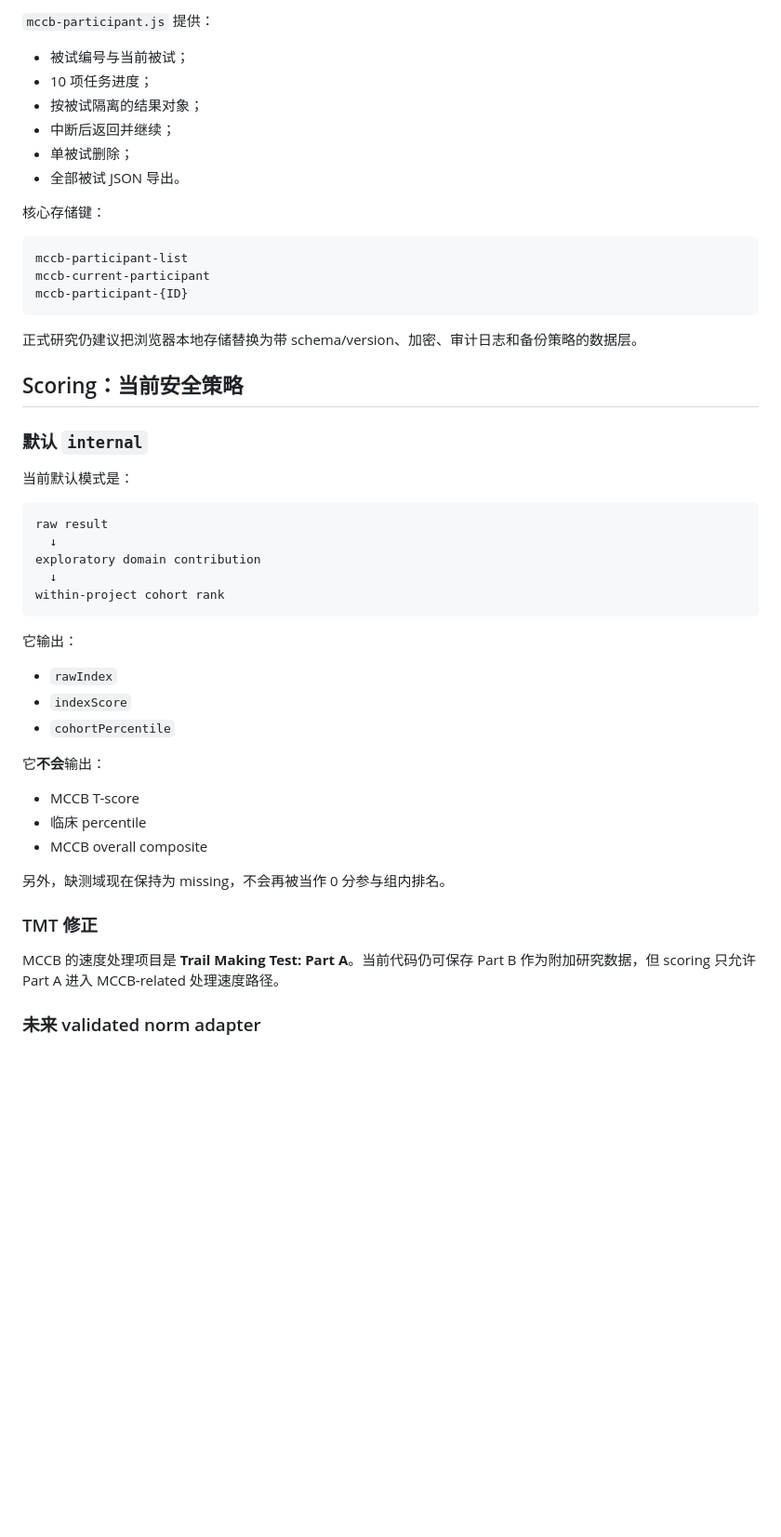
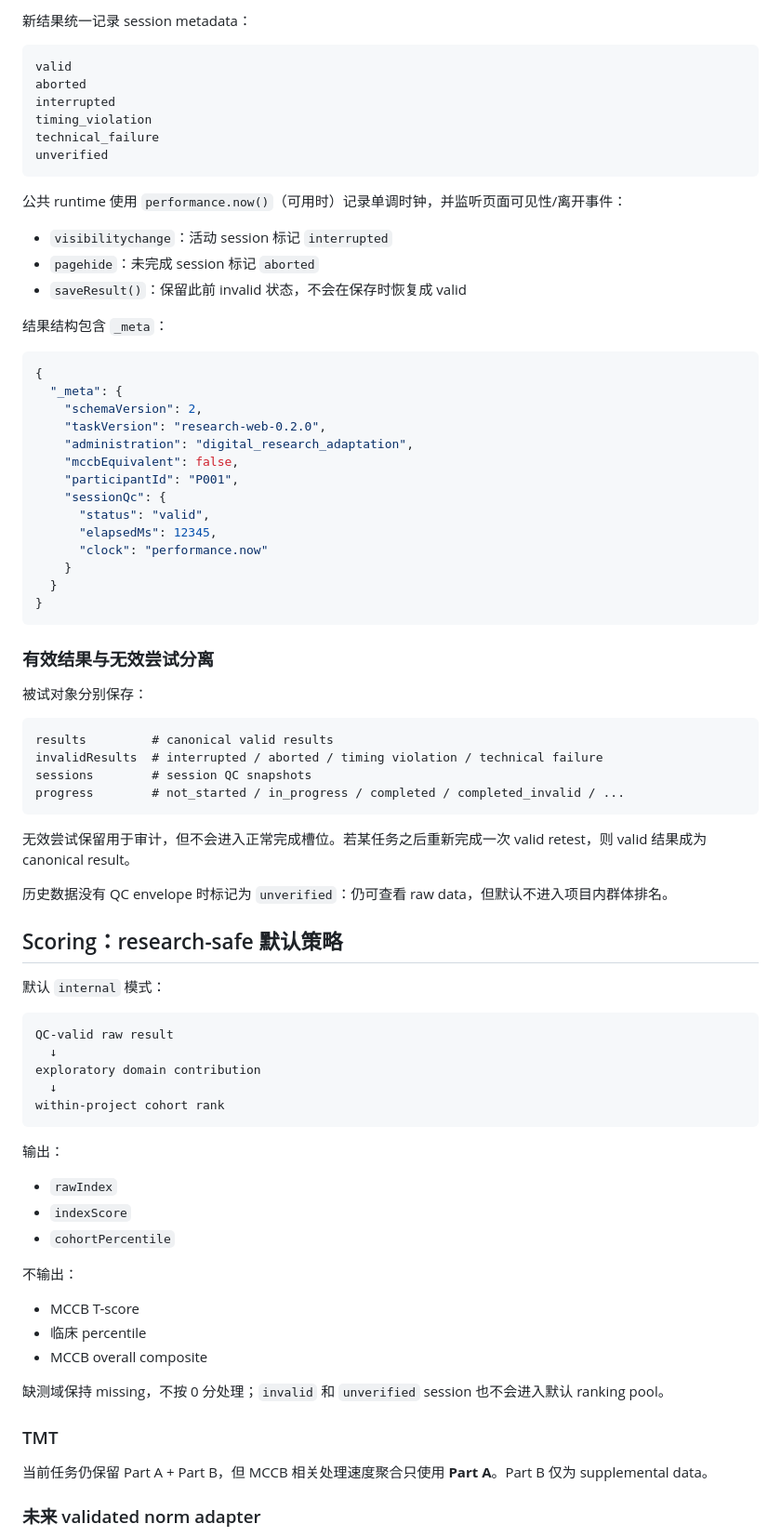
Before and after one commit to CochraneK/psy-exp, a Markdown page: README.md, the part around one of its changes. Shown at 93% size. GitHub-like rendering; blank space fills up the shorter version.

Commit message:
docs: refresh README for QC and research-safe reporting

````diff
--- a/README.md
+++ b/README.md
@@ -72,54 +66,84 @@ psy-exp/
 
-`mccb-participant.js` 提供：
-
-- 被试编号与当前被试；
-- 10 项任务进度；
-- 按被试隔离的结果对象；
-- 中断后返回并继续；
-- 单被试删除；
-- 全部被试 JSON 导出。
-
-核心存储键：
+新结果统一记录 session metadata：
 
 ```text
-mccb-participant-list
-mccb-current-participant
-mccb-participant-{ID}
+valid
+aborted
+interrupted
+timing_violation
+technical_failure
+unverified
 ```
 
-正式研究仍建议把浏览器本地存储替换为带 schema/version、加密、审计日志和备份策略的数据层。
+公共 runtime 使用 `performance.now()`（可用时）记录单调时钟，并监听页面可见性/离开事件：
 
-## Scoring：当前安全策略
+- `visibilitychange`：活动 session 标记 `interrupted`
+- `pagehide`：未完成 session 标记 `aborted`
+- `saveResult()`：保留此前 invalid 状态，不会在保存时恢复成 valid
 
-### 默认 `internal`
+结果结构包含 `_meta`：
 
-当前默认模式是：
+```json
+{
+  "_meta": {
+    "schemaVersion": 2,
+    "taskVersion": "research-web-0.2.0",
+    "administration": "digital_research_adaptation",
+    "mccbEquivalent": false,
+    "participantId": "P001",
+    "sessionQc": {
+      "status": "valid",
+      "elapsedMs": 12345,
+      "clock": "performance.now"
+    }
+  }
+}
+```
+
+### 有效结果与无效尝试分离
+
+被试对象分别保存：
 
 ```text
-raw result
+results         # canonical valid results
+invalidResults  # interrupted / aborted / timing violation / technical failure
+sessions        # session QC snapshots
+progress        # not_started / in_progress / completed / completed_invalid / ...
+```
+
+无效尝试保留用于审计，但不会进入正常完成槽位。若某任务之后重新完成一次 valid retest，则 valid 结果成为 canonical result。
+
+历史数据没有 QC envelope 时标记为 `unverified`：仍可查看 raw data，但默认不进入项目内群体排名。
+
+## Scoring：research-safe 默认策略
+
+默认 `internal` 模式：
+
+```text
+QC-valid raw result
   ↓
 exploratory domain contribution
   ↓
 within-project cohort rank
 ```
 
-它输出：
+输出：
 
 - `rawIndex`
 - `indexScore`
 - `cohortPercentile`
 
-它**不会**输出：
+不输出：
 
 - MCCB T-score
 - 临床 percentile
 - MCCB overall composite
 
-另外，缺测域现在保持为 missing，不会再被当作 0 分参与组内排名。
+缺测域保持 missing，不按 0 分处理；`invalid` 和 `unverified` session 也不会进入默认 ranking pool。
 
-### TMT 修正
+### TMT
 
-MCCB 的速度处理项目是 **Trail Making Test: Part A**。当前代码仍可保存 Part B 作为附加研究数据，但 scoring 只允许 Part A 进入 MCCB-related 处理速度路径。
+当前任务仍保留 Part A + Part B，但 MCCB 相关处理速度聚合只使用 **Part A**。Part B 仅为 supplemental data。
 
 ### 未来 validated norm adapter
 
````
Also changed, not shown: other parts of README.md (+86 -104 lines).
